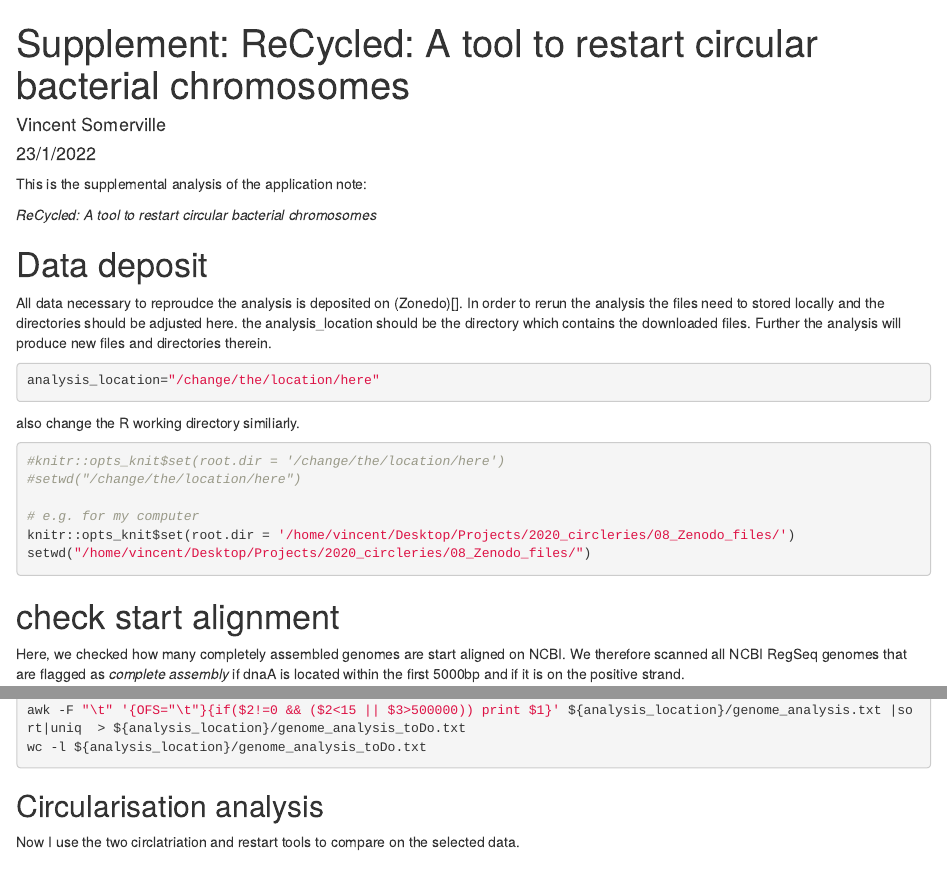
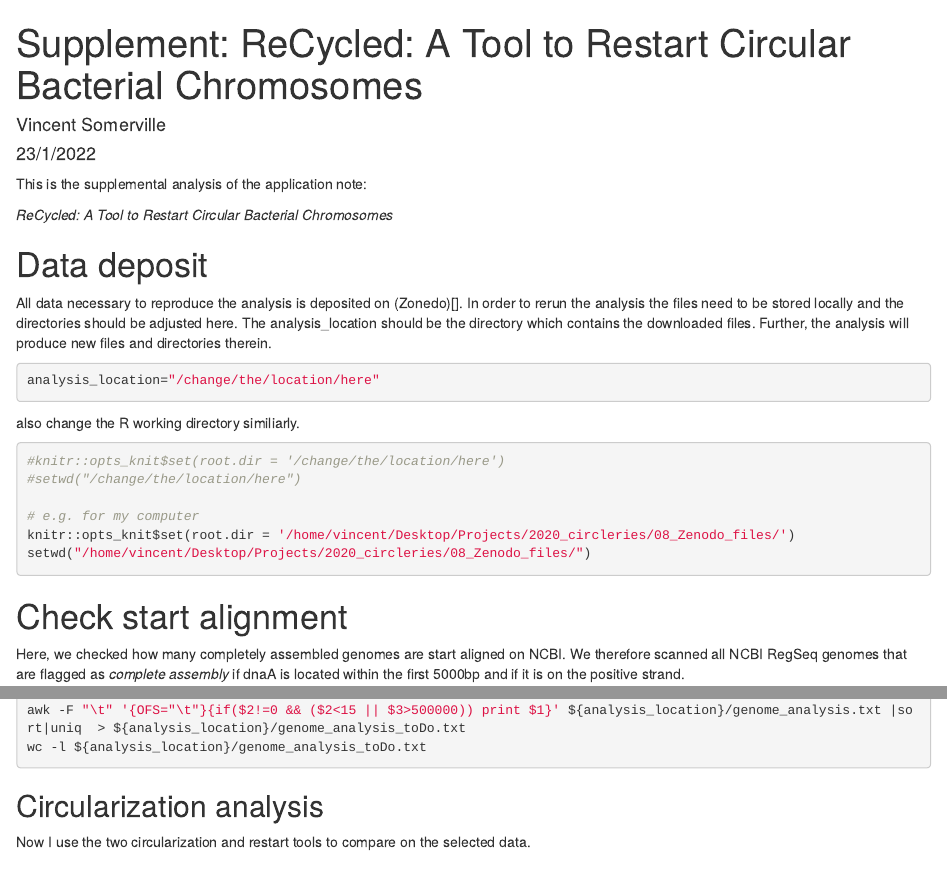
Before and after one commit to Freevini/ReCycled, an R Markdown document (01_script/20220122_Recycled_supplement.Rmd): the page in a window 1100 px wide, from its top, and a second part further down, joined at a grey line. Rendered offline with R 4.5, knitr and Pandoc, with nearby package versions; some code elsewhere in the file could not run offline.

Commit message:
Update 20220122_Recycled_supplement.Rmd

````diff
--- a/01_script/20220122_Recycled_supplement.Rmd
+++ b/01_script/20220122_Recycled_supplement.Rmd
@@ -1,5 +1,5 @@
 ---
-title: "Supplement: ReCycled: A tool to restart circular bacterial chromosomes"
+title: "Supplement: ReCycled: A Tool to Restart Circular Bacterial Chromosomes"
 author: "Vincent Somerville"
 date: "23/1/2022"
 output: html_document
@@ -13,13 +13,13 @@ knitr::opts_chunk$set(message=FALSE, echo=TRUE, eval=FALSE)
 
 This is the supplemental analysis of the application note:
 
-*ReCycled: A tool to restart circular bacterial chromosomes*
+*ReCycled: A Tool to Restart Circular Bacterial Chromosomes*
 
 # Data deposit
 
-All data necessary to reproudce the analysis  is deposited on (Zonedo)[].
-In order to rerun the analysis the files need to stored locally and the directories should be adjusted here.
-the analysis_location should be the directory which contains the downloaded files. Further the analysis will produce new files and directories therein.
+All data necessary to reproduce the analysis  is deposited on (Zonedo)[].
+In order to rerun the analysis the files need to be stored locally and the directories should be adjusted here.
+The analysis_location should be the directory which contains the downloaded files. Further, the analysis will produce new files and directories therein.
 
 ```{bash}
 analysis_location="/change/the/location/here"
@@ -35,7 +35,7 @@ knitr::opts_knit$set(root.dir = '/home/vincent/Desktop/Projects/2020_circleries/
 setwd("/home/vincent/Desktop/Projects/2020_circleries/08_Zenodo_files/")
 ```
 
-# check start alignment
+# Check start alignment
 
 Here, we checked how many completely assembled genomes are start aligned on NCBI.
 We therefore scanned all NCBI RegSeq genomes that are flagged as *complete assembly* if dnaA is located within the first 5000bp and if it is on the positive strand.
@@ -356,9 +356,9 @@ wc -l ${analysis_location}/genome_analysis_toDo.txt
 
 ```
 
-## Circularisation analysis
+## Circularization analysis
 
-Now I use the two circlatriation and restart tools to compare on the selected data.
+Now I use the two circularization and restart tools to compare on the selected data.
 
 ### Circlator
 
````
Also changed, not shown: 01_script/20220122_Recycled_supplement.Rmd (14 more changed lines).
